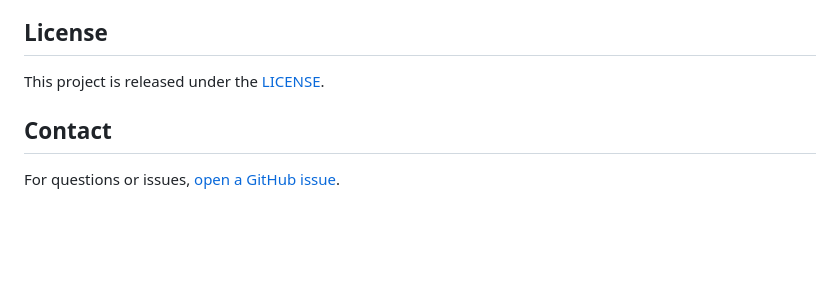
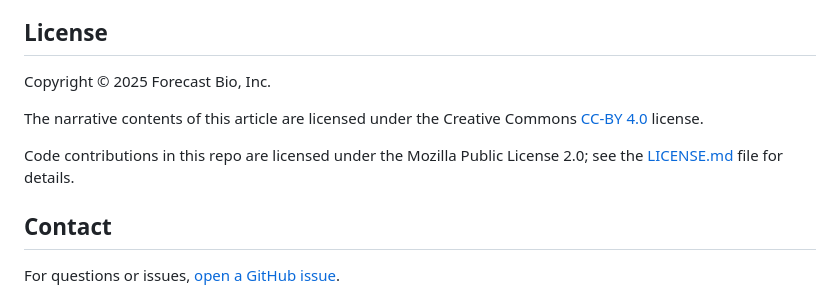
Before and after one commit to forecast-bio/pub-open-astrocytes, a Markdown page: README.md, the part around the change. GitHub-like rendering; blank space fills up the shorter version.

Commit message:
updates/corrections for licenses

```diff
--- a/README.md
+++ b/README.md
@@ -187,7 +187,11 @@ If you use this code or the OpenAstrocytes dataset in your research, please cite
 
 ## License
 
-This project is released under the [LICENSE](LICENSE).
+Copyright © 2025 Forecast Bio, Inc.
+
+The narrative contents of this article are licensed under the Creative Commons [CC-BY 4.0](https://creativecommons.org/licenses/by/4.0/) license.
+
+Code contributions in this repo are licensed under the Mozilla Public License 2.0; see the [LICENSE.md](LICENSE.md) file for details.
 
 ## Contact
 
```
Also changed, not shown: LICENSE.md (added, +373 -0 lines).
